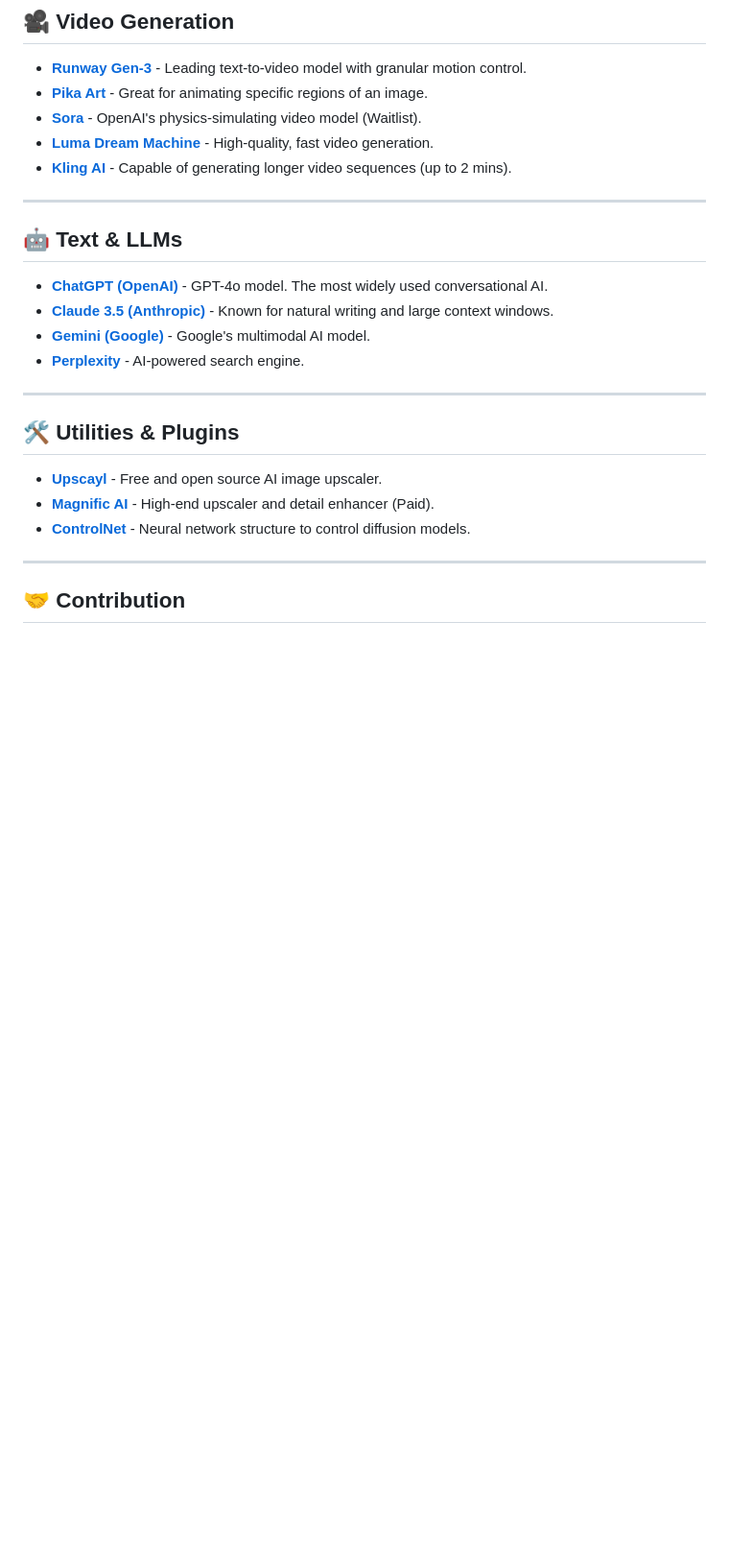
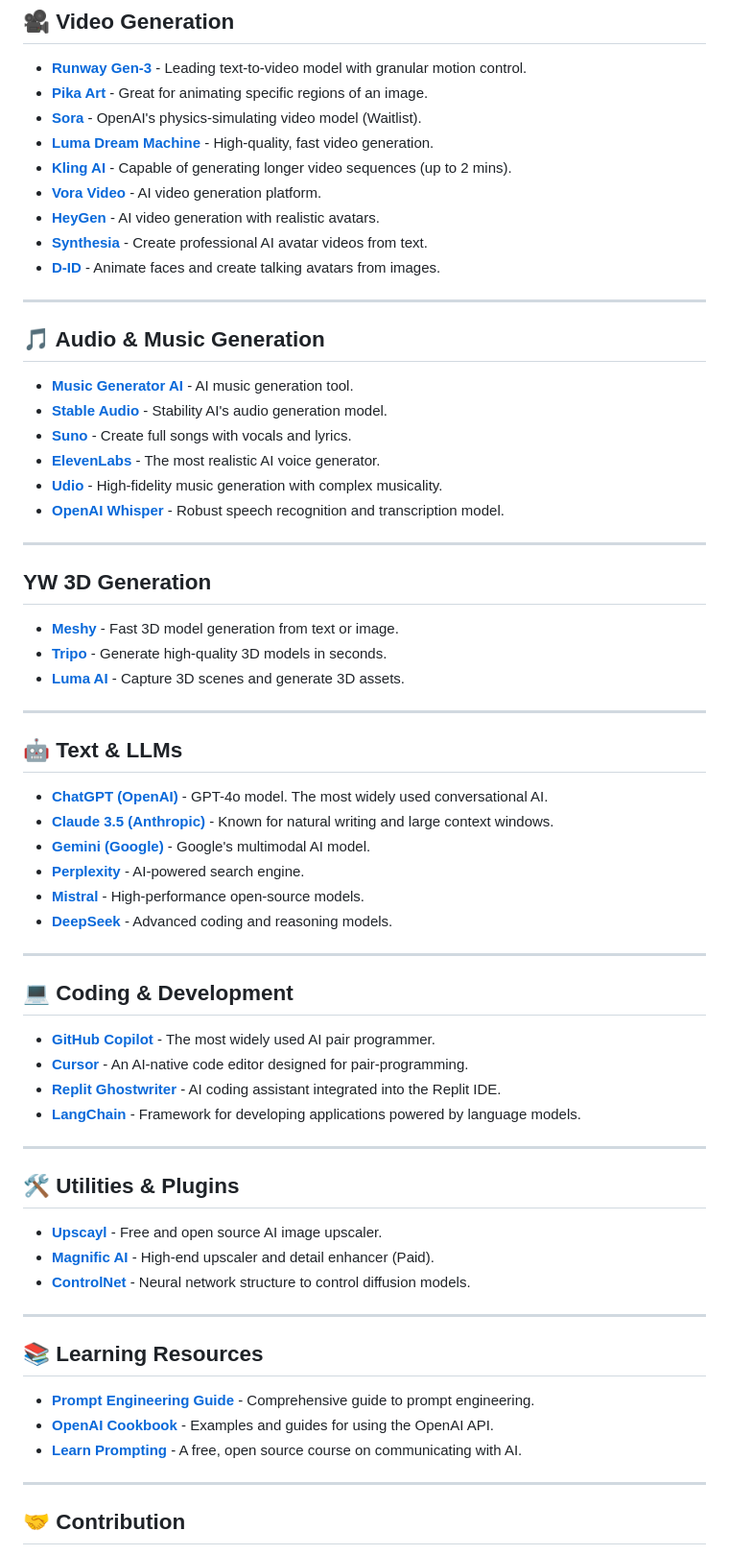
Before and after one commit to GenAIStack/awesome-genai-tools, a Markdown page: README.md, the part around one of its changes. Shown at 96% size. Drawn GitHub-style; blank space fills up the shorter version.

Commit message:
Enrich README with new AI tools and sections

```diff
--- a/README.md
+++ b/README.md
@@ -56,6 +62,29 @@ A unified web platform that integrates multiple top-tier models. Unlike standard
 * **[Sora](https://openai.com/sora)** - OpenAI's physics-simulating video model (Waitlist).
 * **[Luma Dream Machine](https://lumalabs.ai/)** - High-quality, fast video generation.
 * **[Kling AI](https://kling.kuaishou.com/)** - Capable of generating longer video sequences (up to 2 mins).
+* **[Vora Video](https://voravideo.com/)** - AI video generation platform.
+* **[HeyGen](https://www.heygen.com/)** - AI video generation with realistic avatars.
+* **[Synthesia](https://www.synthesia.io/)** - Create professional AI avatar videos from text.
+* **[D-ID](https://www.d-id.com/)** - Animate faces and create talking avatars from images.
+
+---
+
+## 🎵 Audio & Music Generation
+
+* **[Music Generator AI](https://musicgeneratorai.io/)** - AI music generation tool.
+* **[Stable Audio](https://stableaudio.net/)** - Stability AI's audio generation model.
+* **[Suno](https://suno.com/)** - Create full songs with vocals and lyrics.
+* **[ElevenLabs](https://elevenlabs.io/)** - The most realistic AI voice generator.
+* **[Udio](https://www.udio.com/)** - High-fidelity music generation with complex musicality.
+* **[OpenAI Whisper](https://openai.com/index/whisper/)** - Robust speech recognition and transcription model.
+
+---
+
+## YW 3D Generation
+
+* **[Meshy](https://www.meshy.ai/)** - Fast 3D model generation from text or image.
+* **[Tripo](https://www.tripo3d.ai/)** - Generate high-quality 3D models in seconds.
+* **[Luma AI](https://lumalabs.ai/)** - Capture 3D scenes and generate 3D assets.
 
 ---
 
@@ -65,6 +94,17 @@ A unified web platform that integrates multiple top-tier models. Unlike standard
 * **[Claude 3.5 (Anthropic)](https://www.anthropic.com/)** - Known for natural writing and large context windows.
 * **[Gemini (Google)](https://gemini.google.com/)** - Google's multimodal AI model.
 * **[Perplexity](https://www.perplexity.ai/)** - AI-powered search engine.
+* **[Mistral](https://mistral.ai/)** - High-performance open-source models.
+* **[DeepSeek](https://www.deepseek.com/)** - Advanced coding and reasoning models.
+
+---
+
+## 💻 Coding & Development
+
+* **[GitHub Copilot](https://github.com/features/copilot)** - The most widely used AI pair programmer.
+* **[Cursor](https://www.cursor.so/)** - An AI-native code editor designed for pair-programming.
+* **[Replit Ghostwriter](https://replit.com/site/ghostwriter)** - AI coding assistant integrated into the Replit IDE.
+* **[LangChain](https://langchain.com/)** - Framework for developing applications powered by language models.
 
 ---
 
@@ -76,6 +116,14 @@ A unified web platform that integrates multiple top-tier models. Unlike standard
 
 ---
 
+## 📚 Learning Resources
+
+* **[Prompt Engineering Guide](https://www.promptingguide.ai/)** - Comprehensive guide to prompt engineering.
+* **[OpenAI Cookbook](https://github.com/openai/openai-cookbook)** - Examples and guides for using the OpenAI API.
+* **[Learn Prompting](https://learnprompting.org/)** - A free, open source course on communicating with AI.
+
+---
+
 ## 🤝 Contribution
 
 This list is constantly evolving.
```
Also changed, not shown: other parts of README.md (+8 -2 lines).
